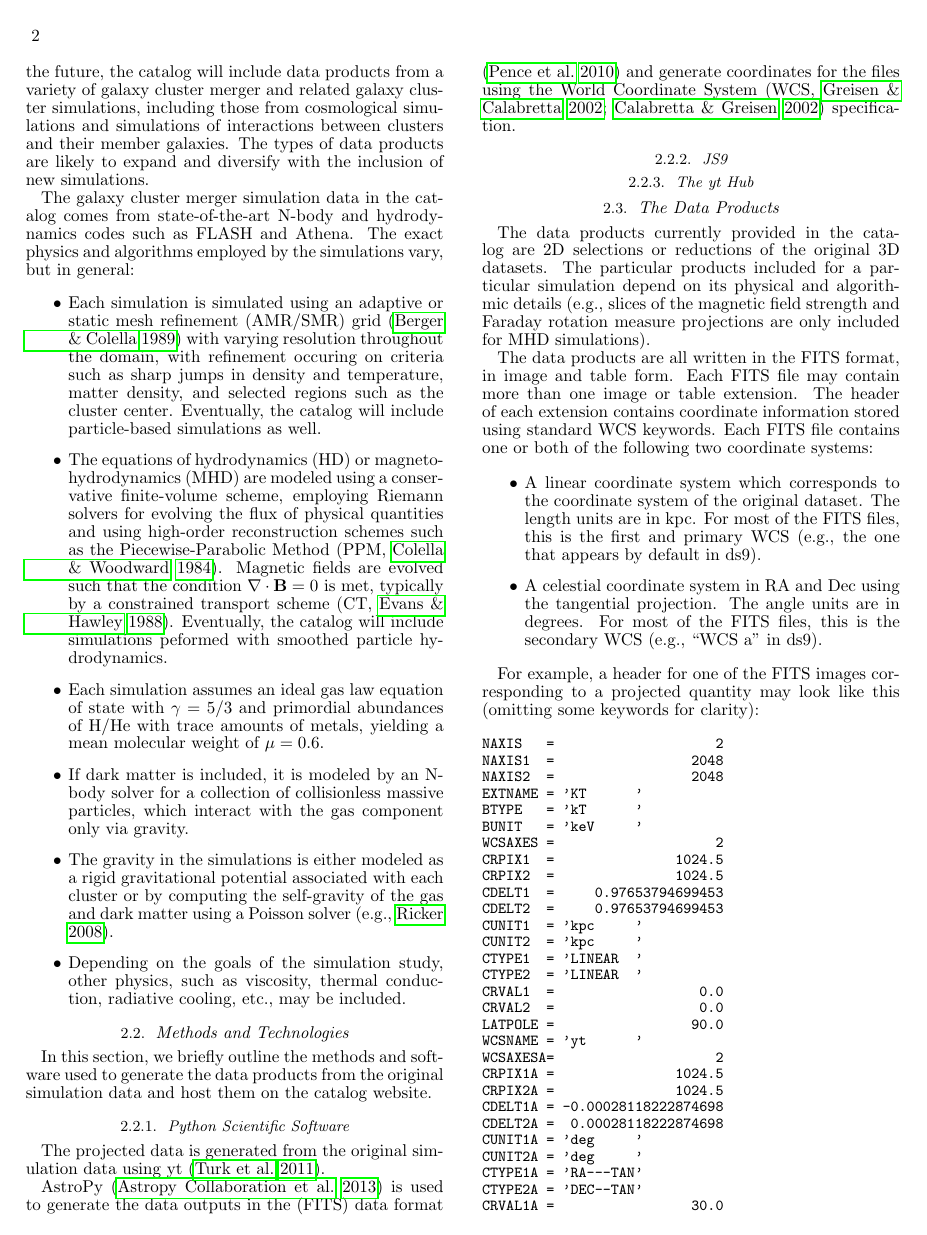
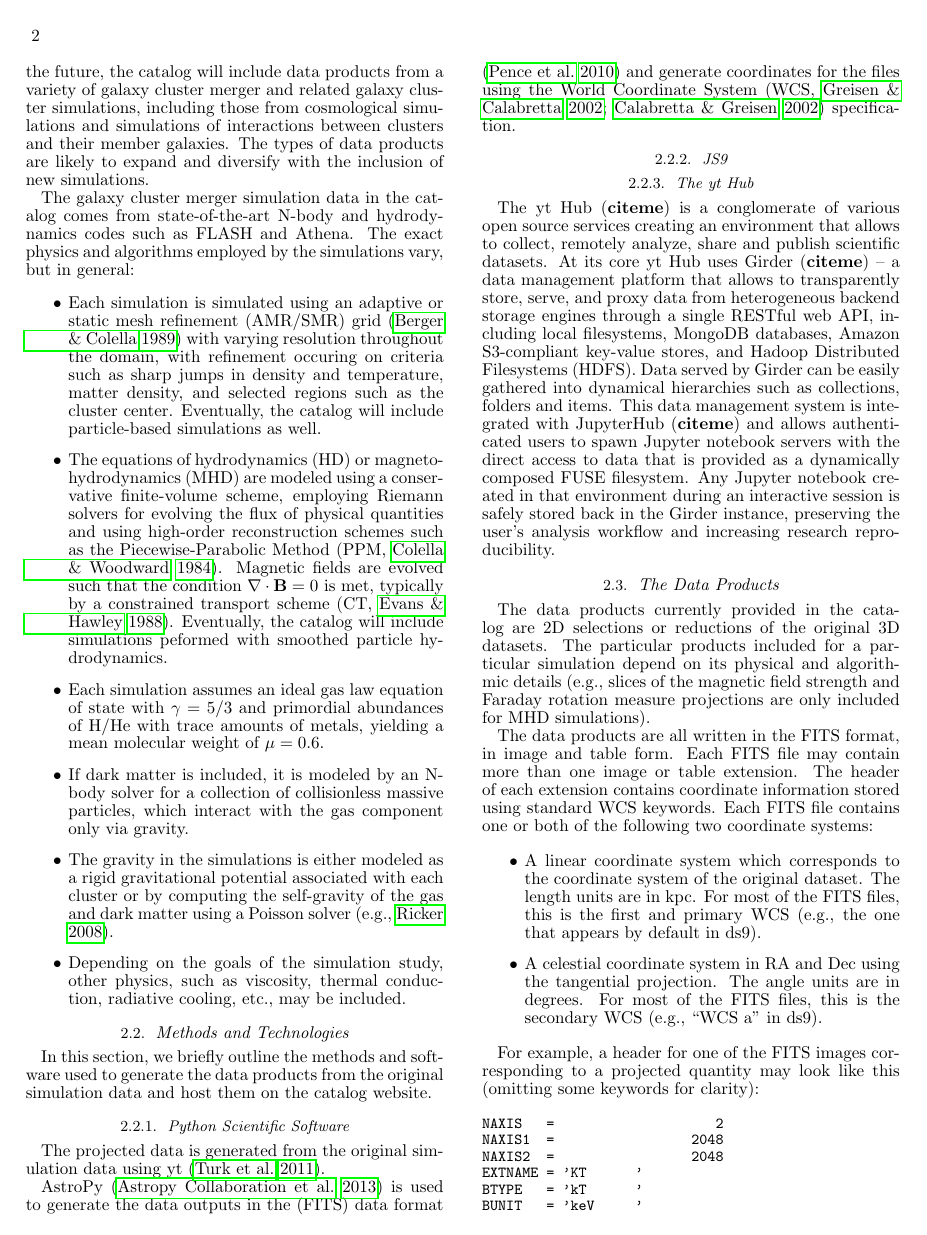
Before and after one commit to jzuhone/cluster_merger_catalog, a LaTeX document (paper/ms.tex): page 2 of 8. Compiled offline with pdfLaTeX; a missing bibliography style is replaced by a similar one.

Commit message:
Add short paragraph about the yt Hub

```diff
--- a/paper/ms.tex
+++ b/paper/ms.tex
@@ -75,6 +75,21 @@ AstroPy \citep{apy13} is used to generate the data outputs in the (FITS) data fo
 \subsubsection{JS9}\label{sec:js9}
 
 \subsubsection{The yt Hub}\label{sec:yt_hub}
+The yt Hub~(\textbf{citeme}) is a conglomerate of various open source services
+creating an environment that allows to collect, remotely analyze, share and
+publish scientific datasets. At its core yt Hub uses Girder~(\textbf{citeme}) --
+a data management platform that allows to transparently store, serve, and proxy
+data from heterogeneous backend storage engines through a single RESTful web
+API, including local filesystems, MongoDB databases, Amazon S3-compliant
+key-value stores, and Hadoop Distributed Filesystems (HDFS). Data served by
+Girder can be easily gathered into dynamical hierarchies such as collections,
+folders and items. This data management system is integrated with
+JupyterHub~(\textbf{citeme}) and allows authenticated users to spawn Jupyter
+notebook servers with the direct access to data that is provided as a
+dynamically composed FUSE filesystem. Any Jupyter notebook created in that
+environment during an interactive session is safely stored back in the Girder
+instance, preserving the user's analysis workflow and increasing research
+reproducibility.
 
 \subsection{The Data Products}\label{sec:data}
 
```
